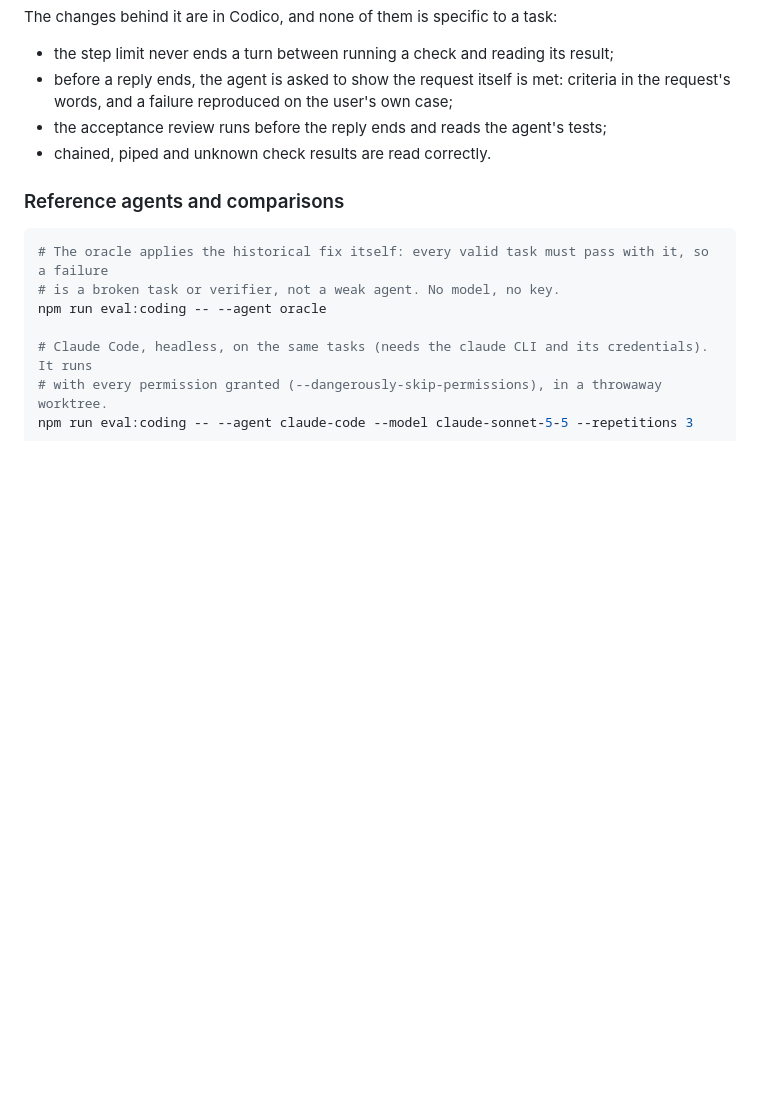
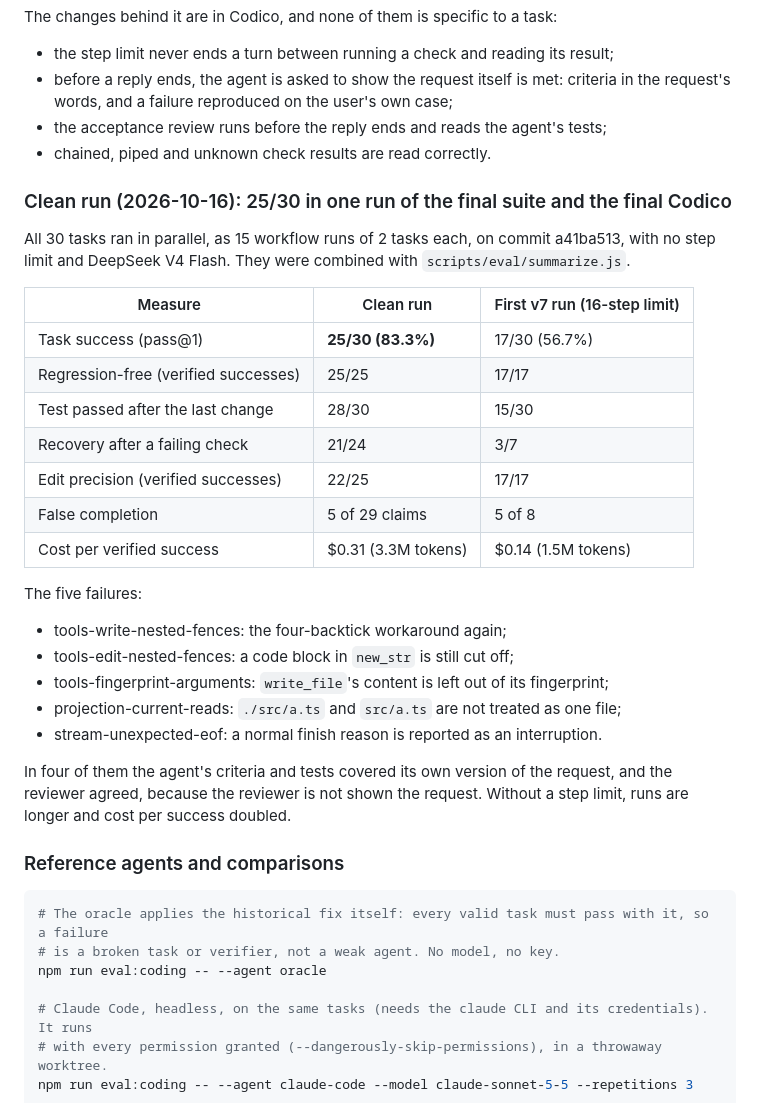
Before and after one commit to ehk2509/codico, a Markdown page: eval/README.md, the part around the change. Rendered like a GitHub page; blank space fills up the shorter version.

Commit message:
eval: record the clean v7 run — 25/30 in one run of the final suite and Codico
Co-Authored-By: Claude Opus 5.5 <noreply@anthropic.com>

````diff
--- a/eval/README.md
+++ b/eval/README.md
@@ -159,6 +159,29 @@ The changes behind it are in Codico, and none of them is specific to a task:
 - the acceptance review runs before the reply ends and reads the agent's tests;
 - chained, piped and unknown check results are read correctly.
 
+### Clean run (2026-10-16): 25/30 in one run of the final suite and the final Codico
+
+All 30 tasks ran in parallel, as 15 workflow runs of 2 tasks each, on commit a41ba513, with no step limit and DeepSeek V4 Flash. They were combined with `scripts/eval/summarize.js`.
+
+| Measure | Clean run | First v7 run (16-step limit) |
+|---|---|---|
+| Task success (pass@1) | **25/30 (83.3%)** | 17/30 (56.7%) |
+| Regression-free (verified successes) | 25/25 | 17/17 |
+| Test passed after the last change | 28/30 | 15/30 |
+| Recovery after a failing check | 21/24 | 3/7 |
+| Edit precision (verified successes) | 22/25 | 17/17 |
+| False completion | 5 of 29 claims | 5 of 8 |
+| Cost per verified success | $0.31 (3.3M tokens) | $0.14 (1.5M tokens) |
+
+The five failures:
+- tools-write-nested-fences: the four-backtick workaround again;
+- tools-edit-nested-fences: a code block in `new_str` is still cut off;
+- tools-fingerprint-arguments: `write_file`'s content is left out of its fingerprint;
+- projection-current-reads: `./src/a.ts` and `src/a.ts` are not treated as one file;
+- stream-unexpected-eof: a normal finish reason is reported as an interruption.
+
+In four of them the agent's criteria and tests covered its own version of the request, and the reviewer agreed, because the reviewer is not shown the request. Without a step limit, runs are longer and cost per success doubled.
+
 ### Reference agents and comparisons
 
 ```bash
````
